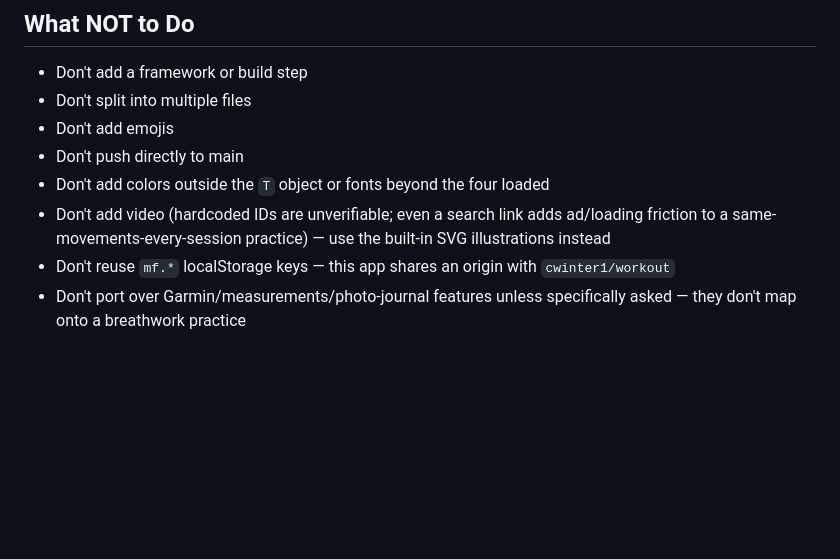
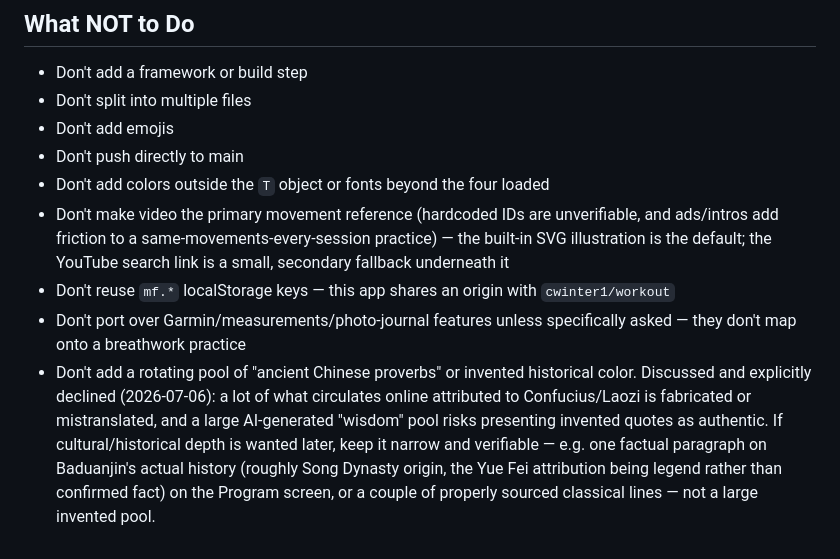
Before and after one commit to cwinter1/workflow-Qigong, a Markdown page: CLAUDE.md, the part around the change. Drawn GitHub-style; blank space fills up the shorter version.

Commit message:
Document the proverbs/history decision and fix a stale video note
Records that a rotating pool of "ancient Chinese proverbs" was discussed
and explicitly declined, so a future session doesn't re-propose it
without the authenticity/fabrication-risk context. Also corrects a
"don't add video" bullet that no longer matched the code after the
YouTube fallback link was added back.

```diff
--- a/CLAUDE.md
+++ b/CLAUDE.md
@@ -162,6 +162,7 @@ Session lifecycle (`startSession`, `pickDay`, `startTimer`, `updateTimerDisplay`
 - Don't add emojis
 - Don't push directly to main
 - Don't add colors outside the `T` object or fonts beyond the four loaded
-- Don't add video (hardcoded IDs are unverifiable; even a search link adds ad/loading friction to a same-movements-every-session practice) — use the built-in SVG illustrations instead
+- Don't make video the primary movement reference (hardcoded IDs are unverifiable, and ads/intros add friction to a same-movements-every-session practice) — the built-in SVG illustration is the default; the YouTube search link is a small, secondary fallback underneath it
 - Don't reuse `mf.*` localStorage keys — this app shares an origin with `cwinter1/workout`
 - Don't port over Garmin/measurements/photo-journal features unless specifically asked — they don't map onto a breathwork practice
+- Don't add a rotating pool of "ancient Chinese proverbs" or invented historical color. Discussed and explicitly declined (2026-07-06): a lot of what circulates online attributed to Confucius/Laozi is fabricated or mistranslated, and a large AI-generated "wisdom" pool risks presenting invented quotes as authentic. If cultural/historical depth is wanted later, keep it narrow and verifiable — e.g. one factual paragraph on Baduanjin's actual history (roughly Song Dynasty origin, the Yue Fei attribution being legend rather than confirmed fact) on the Program screen, or a couple of properly sourced classical lines — not a large invented pool.
```
